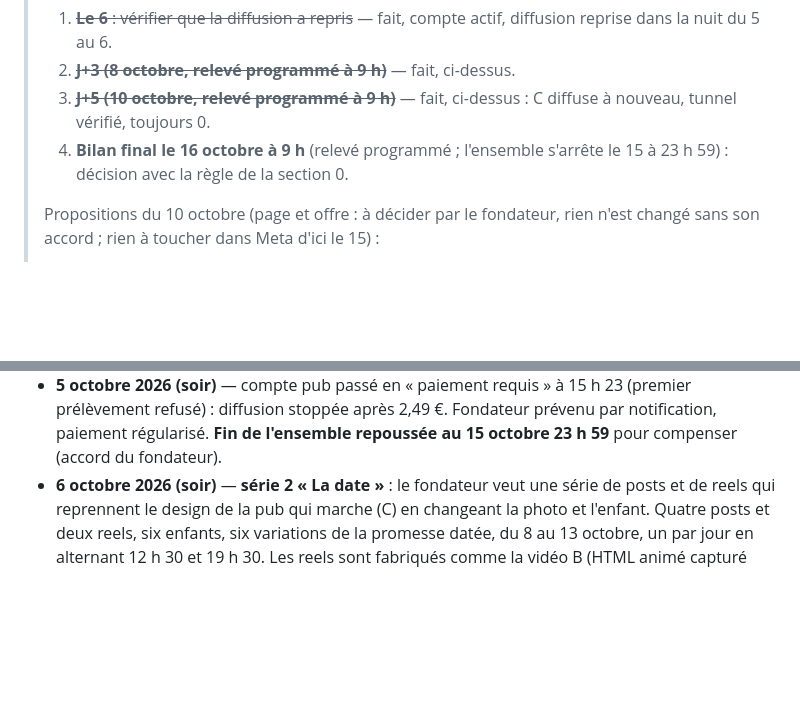
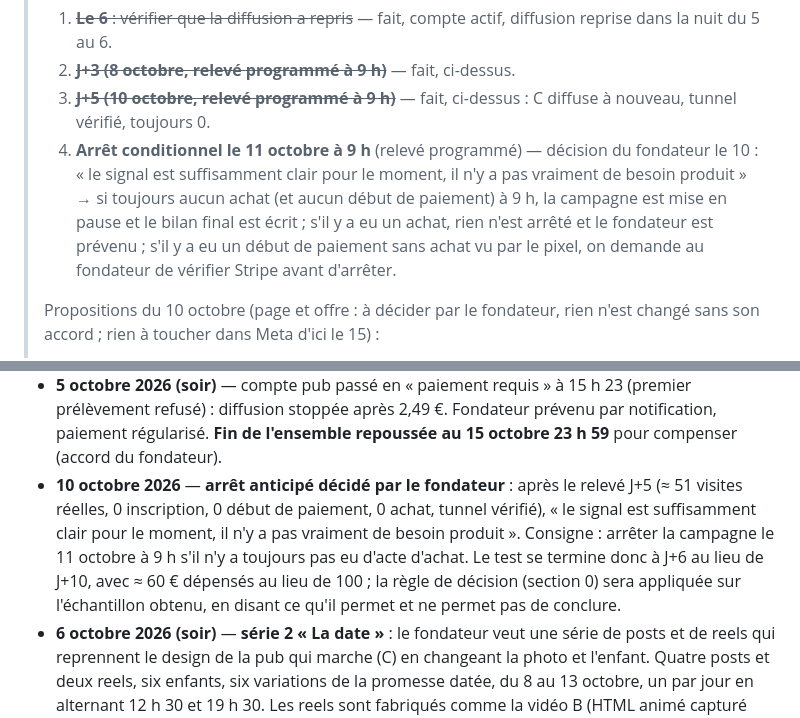
Before and after one commit to guillim/chapitreun, a Markdown page: TODO-marketing.md, 2 parts joined by grey strips. Rendered like a GitHub page; blank space fills up the shorter version.

```diff
--- a/TODO-marketing.md
+++ b/TODO-marketing.md
@@ -101,8 +101,14 @@ Fichier interne, non publié sur chapitreun.com.
 > 2. ~~**J+3 (8 octobre, relevé programmé à 9 h)**~~ — fait, ci-dessus.
 > 3. ~~**J+5 (10 octobre, relevé programmé à 9 h)**~~ — fait, ci-dessus :
 >    C diffuse à nouveau, tunnel vérifié, toujours 0.
-> 4. **Bilan final le 16 octobre à 9 h** (relevé programmé ; l'ensemble
->    s'arrête le 15 à 23 h 59) : décision avec la règle de la section 0.
+> 4. **Arrêt conditionnel le 11 octobre à 9 h** (relevé programmé) —
+>    décision du fondateur le 10 : « le signal est suffisamment clair pour
+>    le moment, il n'y a pas vraiment de besoin produit » → si toujours
+>    aucun achat (et aucun début de paiement) à 9 h, la campagne est mise
+>    en pause et le bilan final est écrit ; s'il y a eu un achat, rien n'est
+>    arrêté et le fondateur est prévenu ; s'il y a eu un début de paiement
+>    sans achat vu par le pixel, on demande au fondateur de vérifier Stripe
+>    avant d'arrêter.
 >
 > Propositions du 10 octobre (page et offre : à décider par le fondateur,
 > rien n'est changé sans son accord ; rien à toucher dans Meta d'ici le 15) :
@@ -453,6 +459,15 @@ _(à remplir : date, chiffres, décision)_
   Fondateur prévenu par notification, paiement régularisé. **Fin de
   l'ensemble repoussée au 15 octobre 23 h 59** pour compenser (accord du
   fondateur).
+- **10 octobre 2026** — **arrêt anticipé décidé par le fondateur** : après
+  le relevé J+5 (≈ 51 visites réelles, 0 inscription, 0 début de paiement,
+  0 achat, tunnel vérifié), « le signal est suffisamment clair pour le
+  moment, il n'y a pas vraiment de besoin produit ». Consigne : arrêter la
+  campagne le 11 octobre à 9 h s'il n'y a toujours pas eu d'acte d'achat.
+  Le test se termine donc à J+6 au lieu de J+10, avec ≈ 60 € dépensés au
+  lieu de 100 ; la règle de décision (section 0) sera appliquée sur
+  l'échantillon obtenu, en disant ce qu'il permet et ne permet pas de
+  conclure.
 - **6 octobre 2026 (soir)** — **série 2 « La date »** : le fondateur veut
   une série de posts et de reels qui reprennent le design de la pub qui
   marche (C) en changeant la photo et l'enfant. Quatre posts et deux reels,
```
Also changed, not shown: JOURNAL.md (+13 -0 lines).
